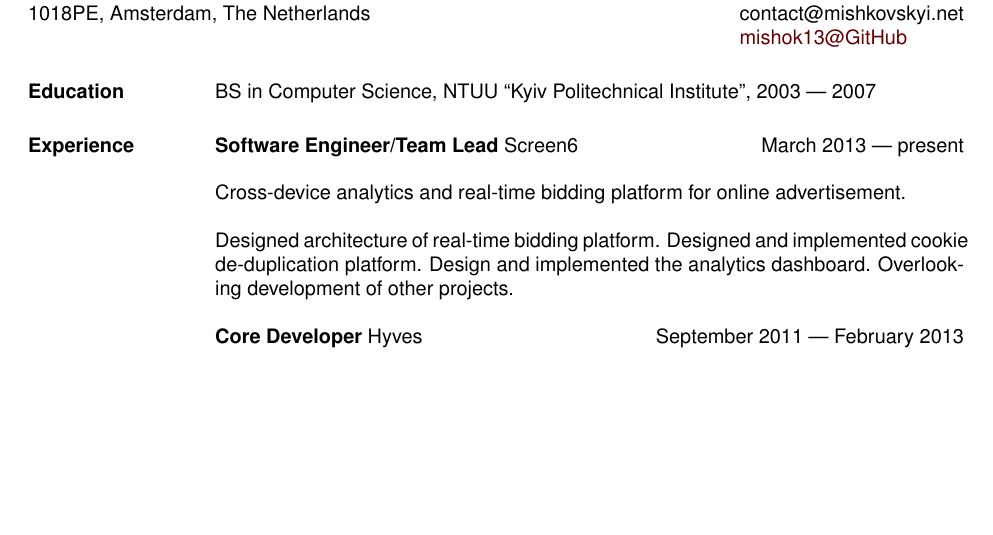
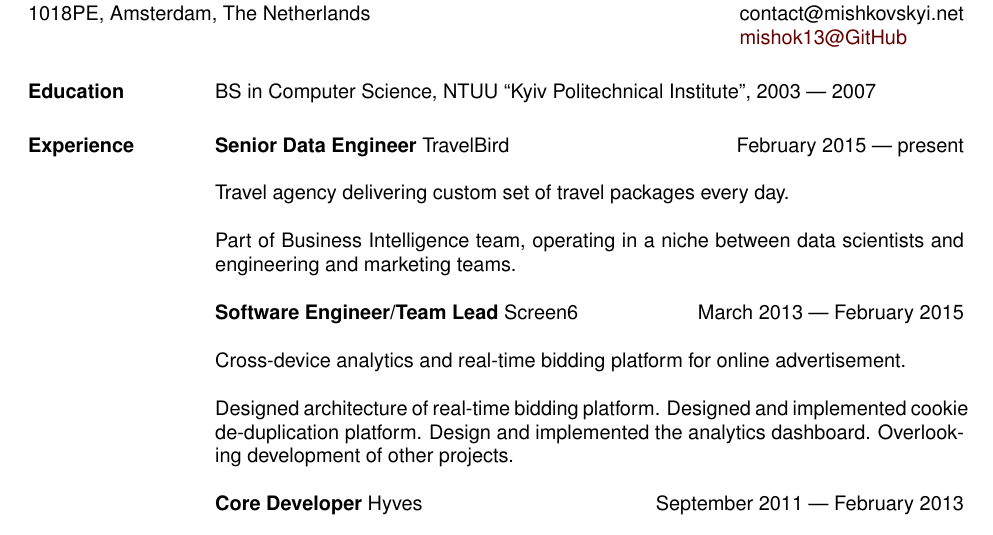
Before and after one commit to mishok13/cv, a LaTeX CV (resume.tex): part of the page before the commit and part of page 1 of 2 after it, cut so that both start at the same text, the shorter picture padded with empty space. Compiled offline with pdfLaTeX.

Commit message:
Short resume updated as well

```diff
--- a/resume.tex
+++ b/resume.tex
@@ -35,7 +35,14 @@ BS in Computer Science, NTUU ``Kyiv Politechnical Institute'', 2003 --- 2007
 
 \section{Experience}
 
-{\bf Software Engineer/Team Lead} Screen6 \hfill March 2013 --- present
+{\bf Senior Data Engineer} TravelBird \hfill February 2015 --- present
+
+Travel agency delivering custom set of travel packages every day.
+
+Part of Business Intelligence team, operating in a niche between data
+scientists and engineering and marketing teams.
+
+{\bf Software Engineer/Team Lead} Screen6 \hfill March 2013 --- February 2015
 
 Cross-device analytics and real-time bidding platform for online
 advertisement.
```
